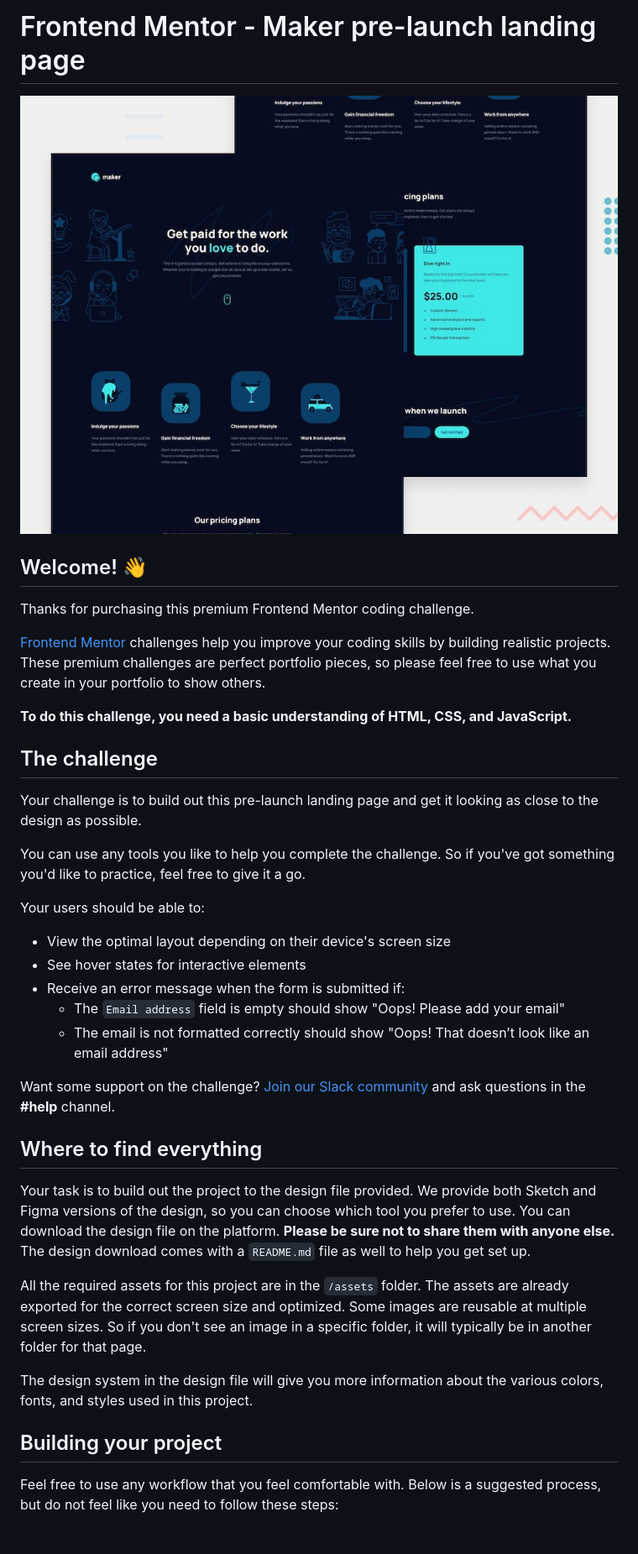
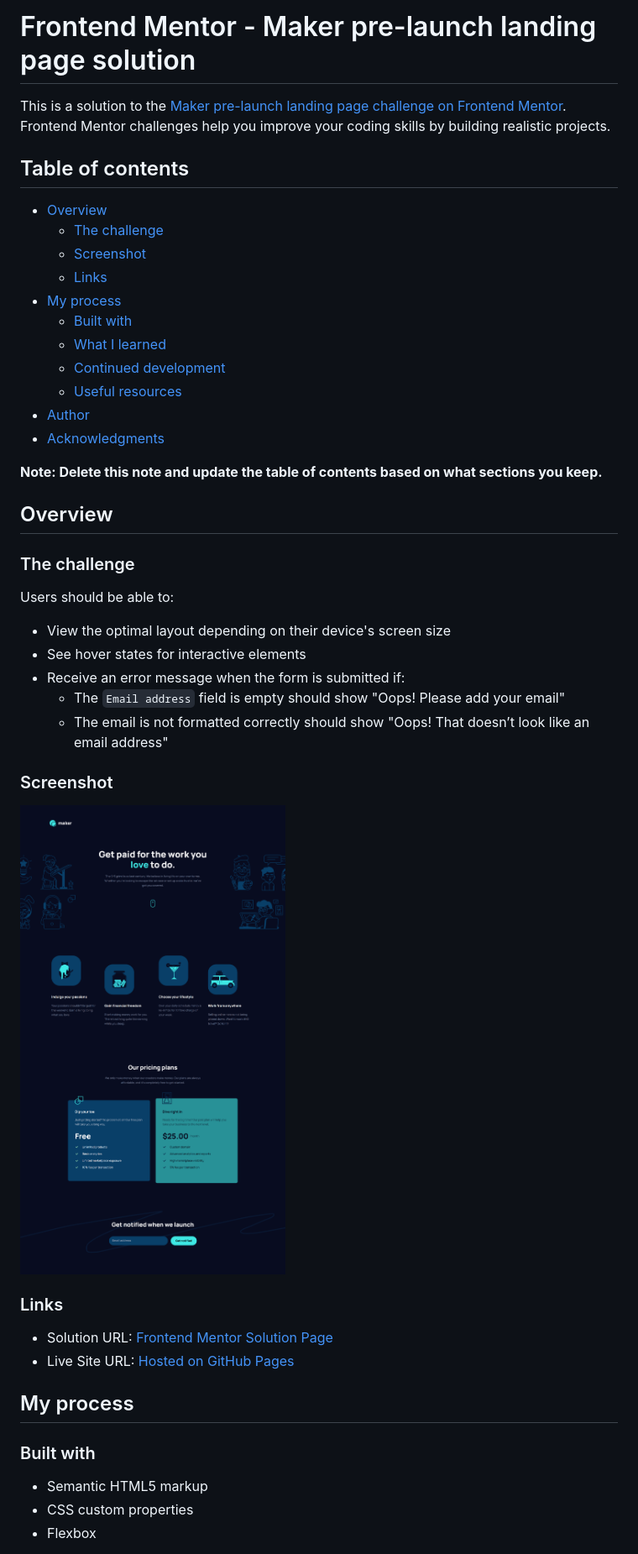
Before and after one commit to aleknovkovski/FEM-maker-pre-launch-landing-page, a Markdown page: README.md, the part around the change printed below. Shown: that part at 84% size. Rendered like a GitHub page; pictures changed too: preview.png (added).

Commit message:
Finalize README

```diff
--- a/README.md
+++ b/README.md
@@ -1,22 +1,28 @@
-# Frontend Mentor - Maker pre-launch landing page
+# Frontend Mentor - Maker pre-launch landing page solution
 
-![Design preview for the Maker pre-launch landing page coding challenge](./preview.jpg)
+This is a solution to the [Maker pre-launch landing page challenge on Frontend Mentor](https://www.frontendmentor.io/challenges/maker-prelaunch-landing-page-WVZIJtKLd). Frontend Mentor challenges help you improve your coding skills by building realistic projects.
 
-## Welcome! 👋
+## Table of contents
 
-Thanks for purchasing this premium Frontend Mentor coding challenge.
+- [Overview](#overview)
+  - [The challenge](#the-challenge)
+  - [Screenshot](#screenshot)
+  - [Links](#links)
+- [My process](#my-process)
+  - [Built with](#built-with)
+  - [What I learned](#what-i-learned)
+  - [Continued development](#continued-development)
+  - [Useful resources](#useful-resources)
+- [Author](#author)
+- [Acknowledgments](#acknowledgments)
 
-[Frontend Mentor](https://www.frontendmentor.io) challenges help you improve your coding skills by building realistic projects. These premium challenges are perfect portfolio pieces, so please feel free to use what you create in your portfolio to show others.
+**Note: Delete this note and update the table of contents based on what sections you keep.**
 
-**To do this challenge, you need a basic understanding of HTML, CSS, and JavaScript.**
+## Overview
 
-## The challenge
+### The challenge
 
-Your challenge is to build out this pre-launch landing page and get it looking as close to the design as possible.
-
-You can use any tools you like to help you complete the challenge. So if you've got something you'd like to practice, feel free to give it a go.
-
-Your users should be able to:
+Users should be able to:
 
 - View the optimal layout depending on their device's screen size
 - See hover states for interactive elements
@@ -24,17 +30,20 @@ Your users should be able to:
   - The `Email address` field is empty should show "Oops! Please add your email"
   - The email is not formatted correctly should show "Oops! That doesn’t look like an email address"
 
-Want some support on the challenge? [Join our Slack community](https://www.frontendmentor.io/slack) and ask questions in the **#help** channel.
+### Screenshot
 
-## Where to find everything
+![](./preview.png)
 
-Your task is to build out the project to the design file provided. We provide both Sketch and Figma versions of the design, so you can choose which tool you prefer to use. You can download the design file on the platform. **Please be sure not to share them with anyone else.** The design download comes with a `README.md` file as well to help you get set up.
+### Links
 
-All the required assets for this project are in the `/assets` folder. The assets are already exported for the correct screen size and optimized. Some images are reusable at multiple screen sizes. So if you don't see an image in a specific folder, it will typically be in another folder for that page.
+- Solution URL: [Frontend Mentor Solution Page](https://www.frontendmentor.io/solutions/responsive-landing-page-with-pricing-and-splithero-look-sJ2NZhopsL)
+- Live Site URL: [Hosted on GitHub Pages](https://aleknovkovski.github.io/FEM-maker-pre-launch-landing-page/working/)
 
-The design system in the design file will give you more information about the various colors, fonts, and styles used in this project.
+## My process
 
-## Building your project
+### Built with
 
-Feel free to use any workflow that you feel comfortable with. Below is a suggested process, but do not feel like you need to follow these steps:
+- Semantic HTML5 markup
+- CSS custom properties
+- Flexbox
 
```
Also changed, not shown: other parts of README.md (+7 -46 lines), README-template.md (deleted, +0 -114 lines).
